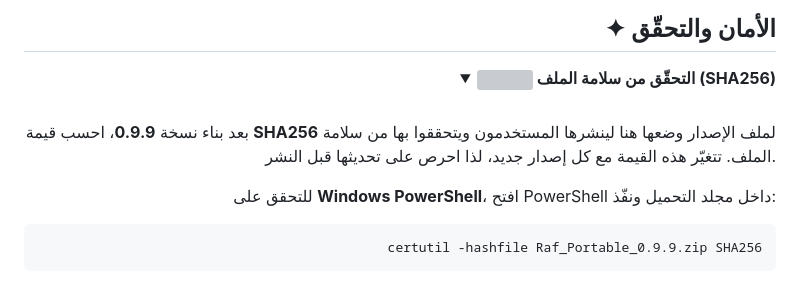
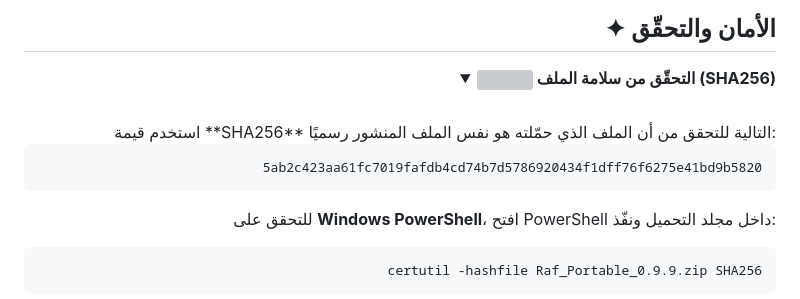
Before and after one commit to Hzifa33/raff, a Markdown page: README.md, the part around the change. Rendered like a GitHub page; grey boxes are pictures that could not be loaded.

Commit message:
Update SHA256 checksum for version 0.9.9
Updated SHA256 value for version 0.9.9 in README.

````diff
--- a/README.md
+++ b/README.md
@@ -176,9 +176,11 @@
 <summary><b><img src="https://icongr.am/feather/lock.svg?size=45&color=b0894b" width="15" align="center" alt=""> التحقّق من سلامة الملف (SHA256)</b></summary>
 
 <br>
+استخدم قيمة **SHA256** التالية للتحقق من أن الملف الذي حمّلته هو نفس الملف المنشور رسميًا:
 
-بعد بناء نسخة **0.9.9**، احسب قيمة **SHA256** لملف الإصدار وضعها هنا لينشرها المستخدمون ويتحققوا بها من سلامة الملف. تتغيّر هذه القيمة مع كل إصدار جديد، لذا احرص على تحديثها قبل النشر.
-
+```text
+5ab2c423aa61fc7019fafdb4cd74b7d5786920434f1dff76f6275e41bd9b5820
+```
 للتحقق على **Windows PowerShell**، افتح PowerShell داخل مجلد التحميل ونفّذ:
 
 ```powershell
````
